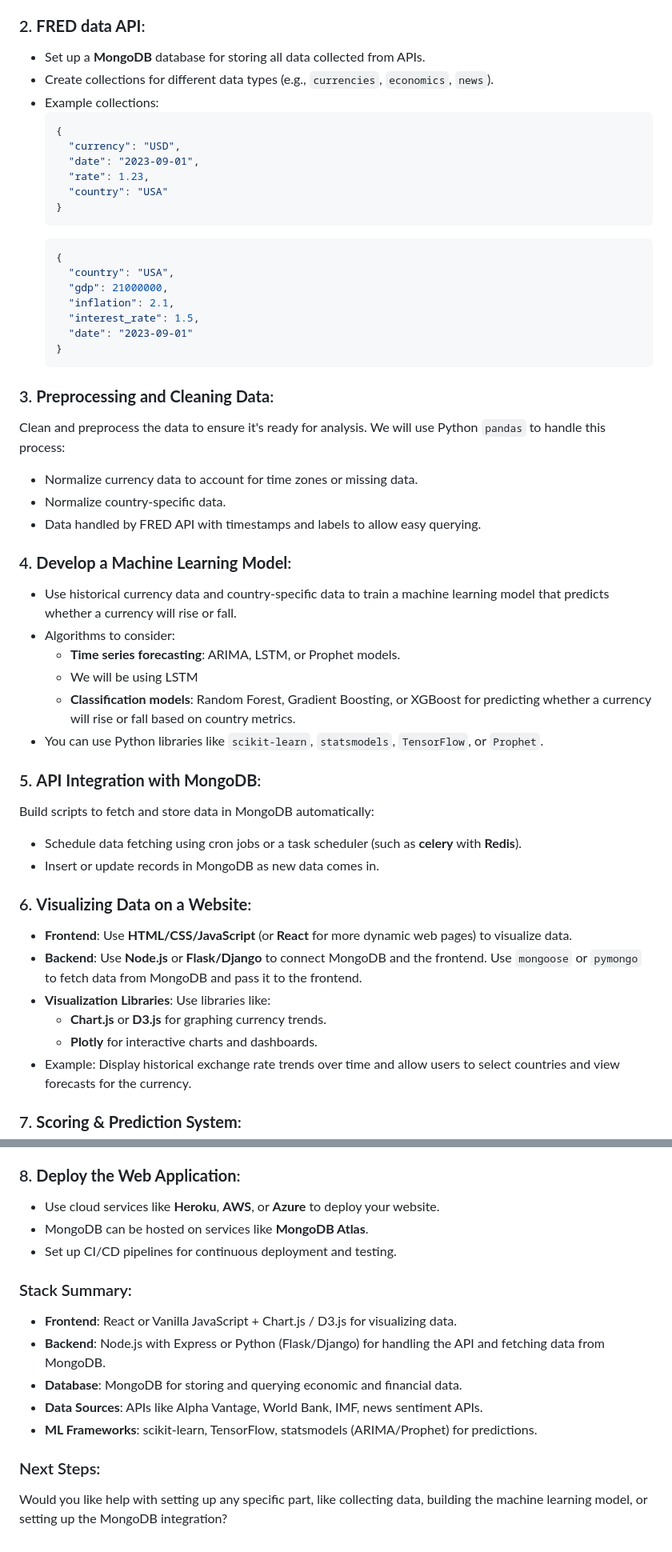
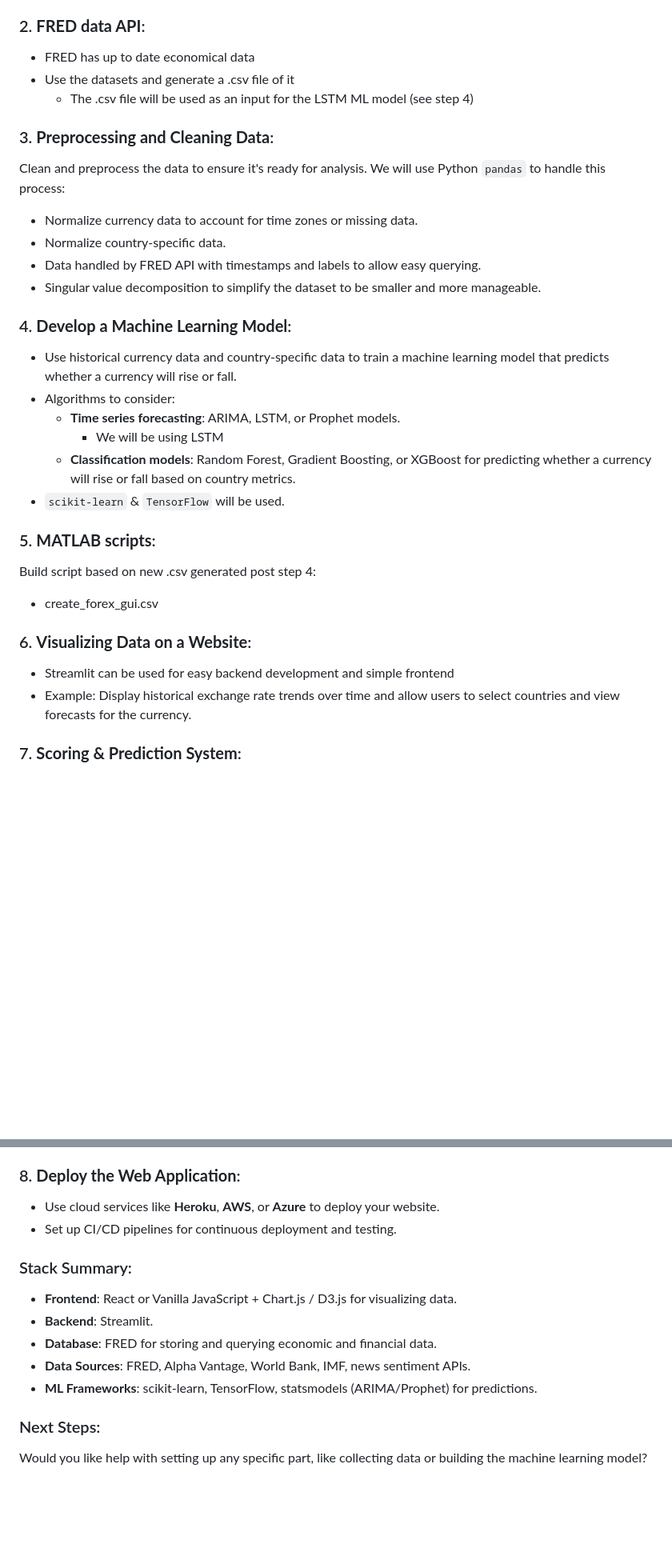
Before and after one commit to vasantsaladi/hackotc, a Markdown page: README.md, 2 parts joined by grey strips. Shown at 80% size. Rendered like a GitHub page; blank space fills up the shorter version.

````diff
--- a/README.md
+++ b/README.md
@@ -11,52 +11,31 @@ To build a system that gathers information about countries and makes predictions
    - **News APIs** (for sentiment analysis, which can influence currency movements).
 
 ### 2. **FRED data API**:
-   - Set up a **MongoDB** database for storing all data collected from APIs.
-   - Create collections for different data types (e.g., `currencies`, `economics`, `news`).
-   - Example collections:
-     ```json
-     {
-       "currency": "USD",
-       "date": "2023-09-01",
-       "rate": 1.23,
-       "country": "USA"
-     }
-     ```
-     ```json
-     {
-       "country": "USA",
-       "gdp": 21000000,
-       "inflation": 2.1,
-       "interest_rate": 1.5,
-       "date": "2023-09-01"
-     }
-     ```
+   - FRED has up to date economical data
+   - Use the datasets and generate a .csv file of it
+      - The .csv file will be used as an input for the LSTM ML model (see step 4)
 
 ### 3. **Preprocessing and Cleaning Data**:
    Clean and preprocess the data to ensure it's ready for analysis. We will use Python `pandas` to handle this process:
    - Normalize currency data to account for time zones or missing data.
    - Normalize country-specific data.
    - Data handled by FRED API with timestamps and labels to allow easy querying.
+   - Singular value decomposition to simplify the dataset to be smaller and more manageable.
 
 ### 4. **Develop a Machine Learning Model**:
    - Use historical currency data and country-specific data to train a machine learning model that predicts whether a currency will rise or fall.
    - Algorithms to consider:
      - **Time series forecasting**: ARIMA, LSTM, or Prophet models.
-     -    We will be using LSTM
+        - We will be using LSTM
      - **Classification models**: Random Forest, Gradient Boosting, or XGBoost for predicting whether a currency will rise or fall based on country metrics.
-   - You can use Python libraries like `scikit-learn`, `statsmodels`, `TensorFlow`, or `Prophet`.
+   - `scikit-learn` & `TensorFlow` will be used.
 
-### 5. **API Integration with MongoDB**:
-   Build scripts to fetch and store data in MongoDB automatically:
-   - Schedule data fetching using cron jobs or a task scheduler (such as **celery** with **Redis**).
-   - Insert or update records in MongoDB as new data comes in.
+### 5. **MATLAB scripts**:
+   Build script based on new .csv generated post step 4:
+   - create_forex_gui.csv
 
 ### 6. **Visualizing Data on a Website**:
-   - **Frontend**: Use **HTML/CSS/JavaScript** (or **React** for more dynamic web pages) to visualize data.
-   - **Backend**: Use **Node.js** or **Flask/Django** to connect MongoDB and the frontend. Use `mongoose` or `pymongo` to fetch data from MongoDB and pass it to the frontend.
-   - **Visualization Libraries**: Use libraries like:
-     - **Chart.js** or **D3.js** for graphing currency trends.
-     - **Plotly** for interactive charts and dashboards.
+   - Streamlit can be used for easy backend development and simple frontend
    - Example: Display historical exchange rate trends over time and allow users to select countries and view forecasts for the currency.
 
 ### 7. **Scoring & Prediction System**:
@@ -76,15 +55,14 @@ To build a system that gathers information about countries and makes predictions
 
 ### 8. **Deploy the Web Application**:
    - Use cloud services like **Heroku**, **AWS**, or **Azure** to deploy your website.
-   - MongoDB can be hosted on services like **MongoDB Atlas**.
    - Set up CI/CD pipelines for continuous deployment and testing.
 
 ### Stack Summary:
 - **Frontend**: React or Vanilla JavaScript + Chart.js / D3.js for visualizing data.
-- **Backend**: Node.js with Express or Python (Flask/Django) for handling the API and fetching data from MongoDB.
-- **Database**: MongoDB for storing and querying economic and financial data.
-- **Data Sources**: APIs like Alpha Vantage, World Bank, IMF, news sentiment APIs.
+- **Backend**: Streamlit.
+- **Database**: FRED for storing and querying economic and financial data.
+- **Data Sources**: FRED, Alpha Vantage, World Bank, IMF, news sentiment APIs.
 - **ML Frameworks**: scikit-learn, TensorFlow, statsmodels (ARIMA/Prophet) for predictions.
 
 ### Next Steps:
-Would you like help with setting up any specific part, like collecting data, building the machine learning model, or setting up the MongoDB integration?
+Would you like help with setting up any specific part, like collecting data or building the machine learning model?
````
